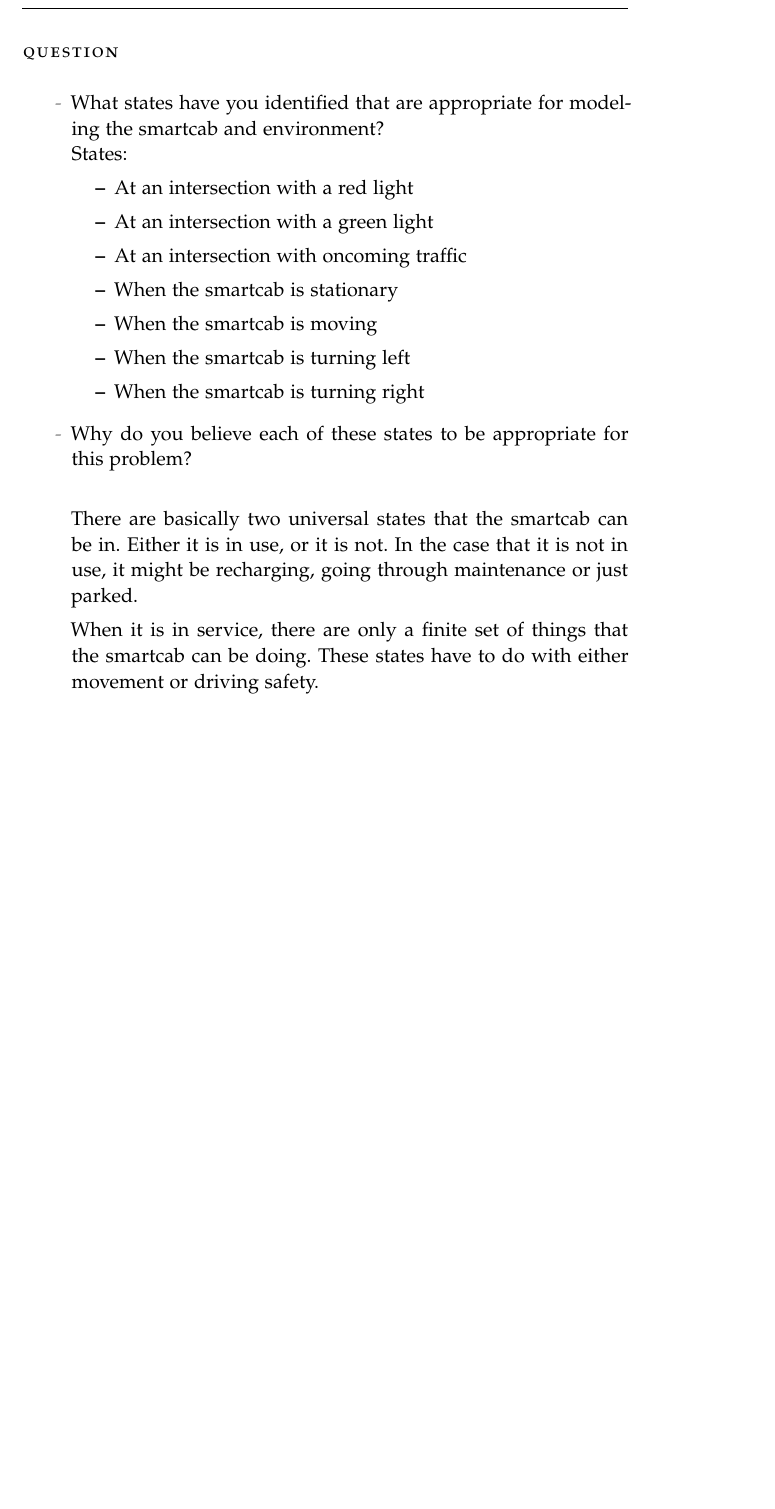
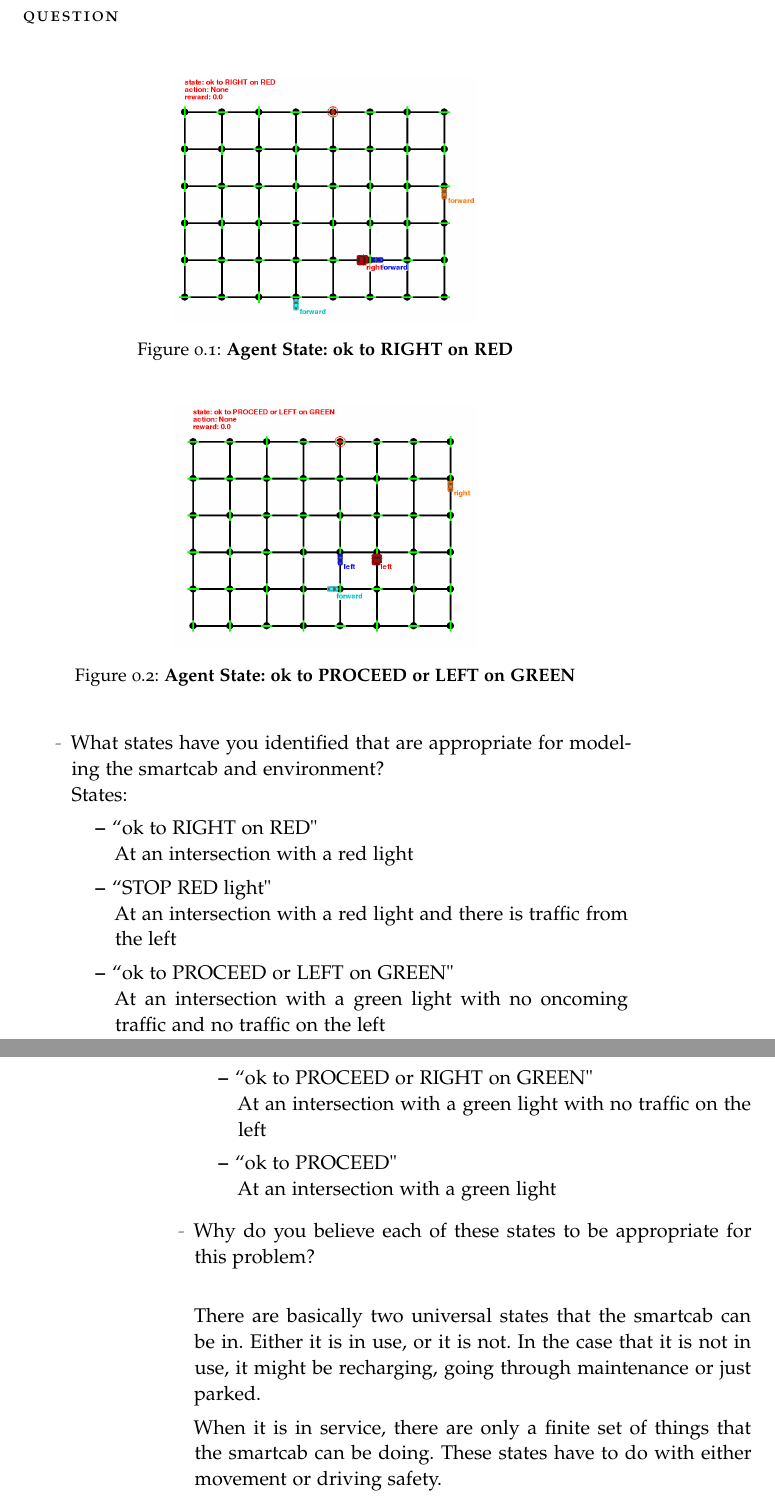
Before and after one commit to omoju/smartcab, a LaTeX thesis (report/report.tex): part of page 5 of 11 before the commit and two parts of pages 5 and 6 of 11 after it, the two joined at a grey line, cut so that both start at the same text, the shorter picture padded with empty space. Compiled offline with pdfLaTeX; a missing font is replaced by an installed copy or a similar font; an older LaTeX class or package is replaced by its successor.

Commit message:
docs: update

```diff
--- a/report/report.tex
+++ b/report/report.tex
@@ -169,17 +169,29 @@ I ran a 100 simulation trials four times and got an average success rate of 19.3
 
 \section*{Question}
 
+\begin{figure}[!hbtp]
+\centering
+    \includegraphics[width=0.5\textwidth]{figures/oktoRIGHTonRED}
+
+    \caption{\textbf{Agent State: ok to RIGHT on RED}}\label{fig:state1}
+\end{figure}
+
+\begin{figure}[!hbtp]
+\centering
+    \includegraphics[width=0.5\textwidth]{figures/oktoPROCEEDorLEFTonGREEN}
+
+    \caption{\textbf{Agent State: ok to PROCEED or LEFT on GREEN}}\label{fig:state2}
+\end{figure}
+
 \begin{itemize}
 \item What states have you identified that are appropriate for modeling the smartcab and environment?\\
 States:
   \begin{itemize}
-    \item At an intersection with a red light
-    \item At an intersection with a green light
-    \item At an intersection with oncoming traffic
-    \item When the smartcab is stationary
-    \item When the smartcab is moving
-    \item When the smartcab is turning left
-    \item When the smartcab is turning right
+    \item ``ok to RIGHT on RED"\\ At an intersection with a red light
+    \item  ``STOP RED light" \\ At an intersection with a red light and there is traffic from the left
+    \item ``ok to PROCEED or LEFT on GREEN" \\ At an intersection with a green light with no oncoming traffic and no traffic on the left
+    \item ``ok to PROCEED or RIGHT on GREEN" \\At an intersection with a green light with no traffic on the left
+    \item ``ok to PROCEED" \\ At an intersection with a green light
 
   \end{itemize}
 
```
Also changed, not shown: report/figures/oktoPROCEEDorLEFTonGREEN.png (added), report/figures/oktoRIGHTonRED.png (added), report/figures/state1.png (deleted), report/figures/state2.png (deleted), report/figures/state3.png (deleted), report/figures/state4.png (deleted), report/figures/state5.png (deleted), report/report.pdf, report/report.tex (5 more changed lines), 1 other file.
